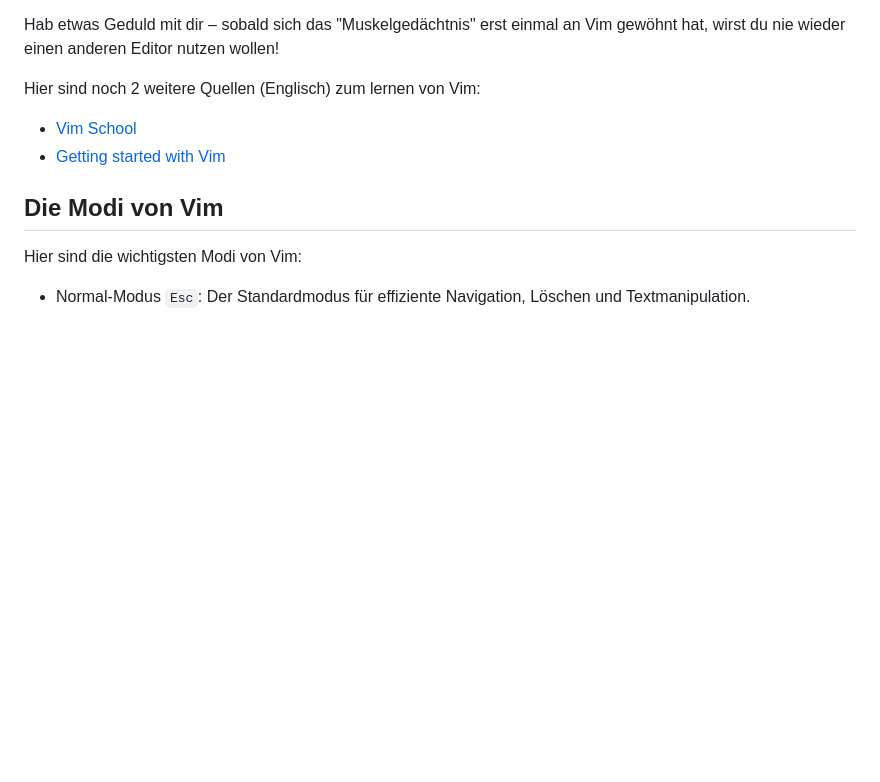
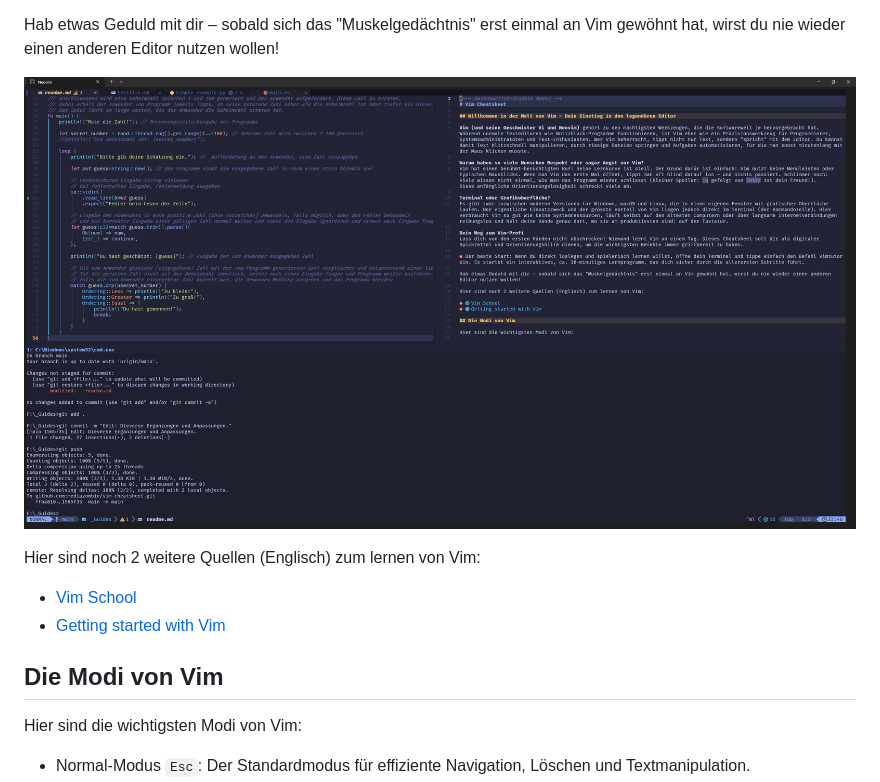
Before and after one commit to mediazombie/vim-cheatsheet, a Markdown page: readme.md, the part around the change. Drawn GitHub-style; pictures changed too: _assets/Screen_Neovim.png (added); blank space fills up the shorter version.

Commit message:
Add: Beispiel-Screenshot hinzugefügt.

```diff
--- a/readme.md
+++ b/readme.md
@@ -17,6 +17,8 @@ Lass dich von den ersten Hürden nicht abschrecken! Niemand lernt Vim an einem T
 * Der beste Start: Wenn du direkt loslegen und spielerisch lernen willst, öffne dein Terminal und tippe einfach den Befehl vimtutor ein. Es startet ein interaktives, ca. 30-minütiges Lernprogramm, das dich sicher durch die allerersten Schritte führt.
 
 Hab etwas Geduld mit dir – sobald sich das "Muskelgedächtnis" erst einmal an Vim gewöhnt hat, wirst du nie wieder einen anderen Editor nutzen wollen!
+
+![Beispiel-Screenshot](_assets/Screen_Neovim.png "Screenshot Beispiel")
 
 Hier sind noch 2 weitere Quellen (Englisch) zum lernen von Vim:
 
```
